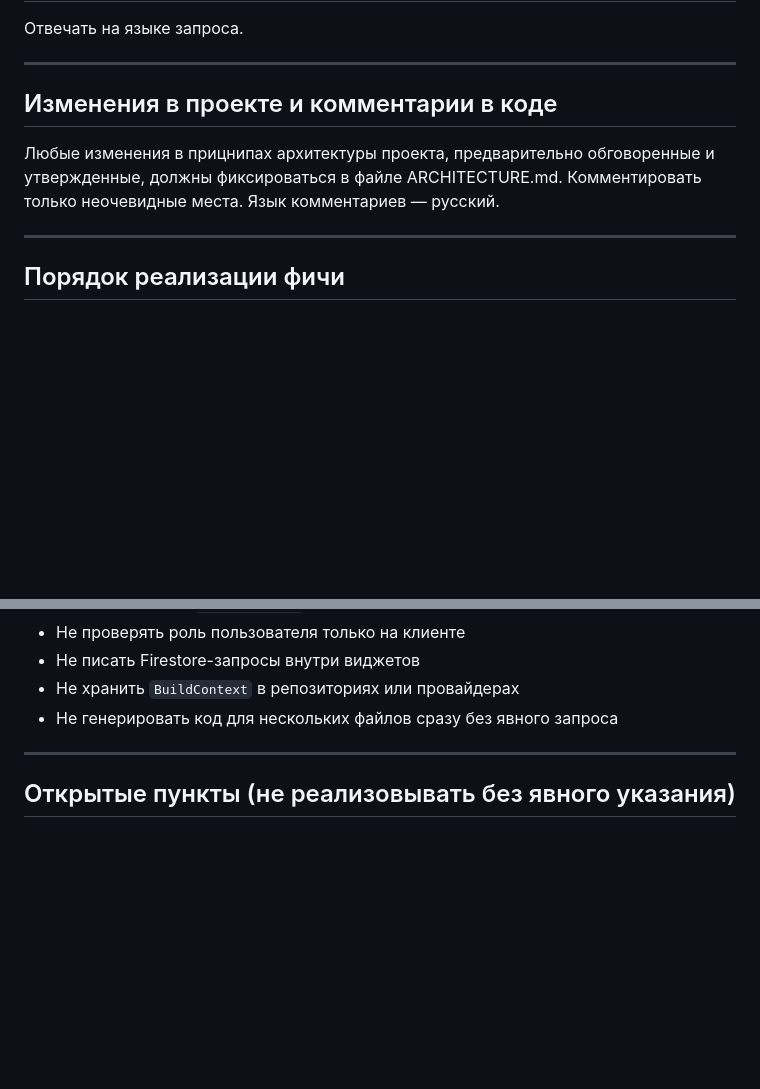
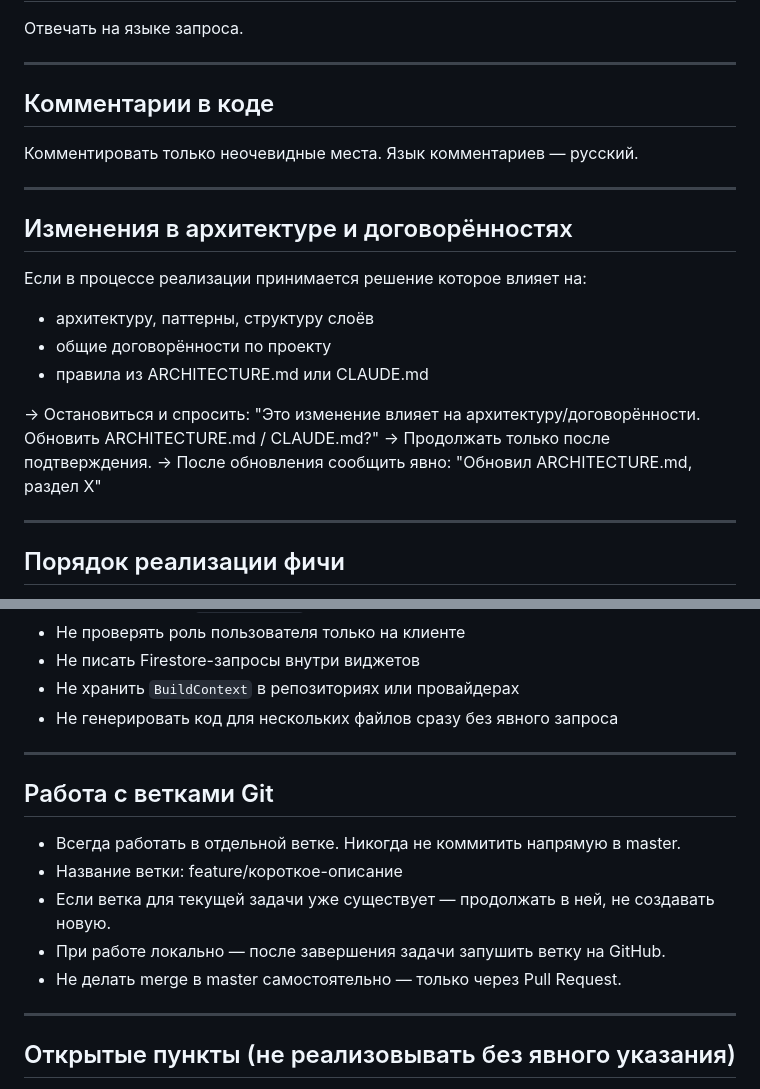
Before and after one commit to nianatazzi/b1-exam-prep, a Markdown page: docs/CLAUDE.md, 2 parts joined by grey strips. GitHub-like rendering; blank space fills up the shorter version.

Commit message:
Update CLAUDE.md: add Git branching rules and split architecture change section
Co-Authored-By: Claude Sonnet 4.6 <noreply@anthropic.com>

```diff
--- a/docs/CLAUDE.md
+++ b/docs/CLAUDE.md
@@ -16,9 +16,20 @@
 
 ---
 
-## Изменения в проекте и комментарии в коде
-Любые изменения в прицнипах архитектуры проекта, предварительно обговоренные и утвержденные, должны фиксироваться в файле ARCHITECTURE.md.
+## Комментарии в коде
 Комментировать только неочевидные места. Язык комментариев — русский.
+
+---
+
+## Изменения в архитектуре и договорённостях
+Если в процессе реализации принимается решение которое влияет на:
+- архитектуру, паттерны, структуру слоёв
+- общие договорённости по проекту
+- правила из ARCHITECTURE.md или CLAUDE.md
+
+→ Остановиться и спросить: "Это изменение влияет на архитектуру/договорённости. Обновить ARCHITECTURE.md / CLAUDE.md?"
+→ Продолжать только после подтверждения.
+→ После обновления сообщить явно: "Обновил ARCHITECTURE.md, раздел X"
 
 ---
 
@@ -72,6 +83,15 @@
 
 ---
 
+## Работа с ветками Git
+- Всегда работать в отдельной ветке. Никогда не коммитить напрямую в master.
+- Название ветки: feature/короткое-описание
+- Если ветка для текущей задачи уже существует — продолжать в ней, не создавать новую.
+- При работе локально — после завершения задачи запушить ветку на GitHub.
+- Не делать merge в master самостоятельно — только через Pull Request.
+
+---
+
 ## Открытые пункты (не реализовывать без явного указания)
 - Видеоплеер и видеохостинг
 - Тестирование и CI/CD
```
